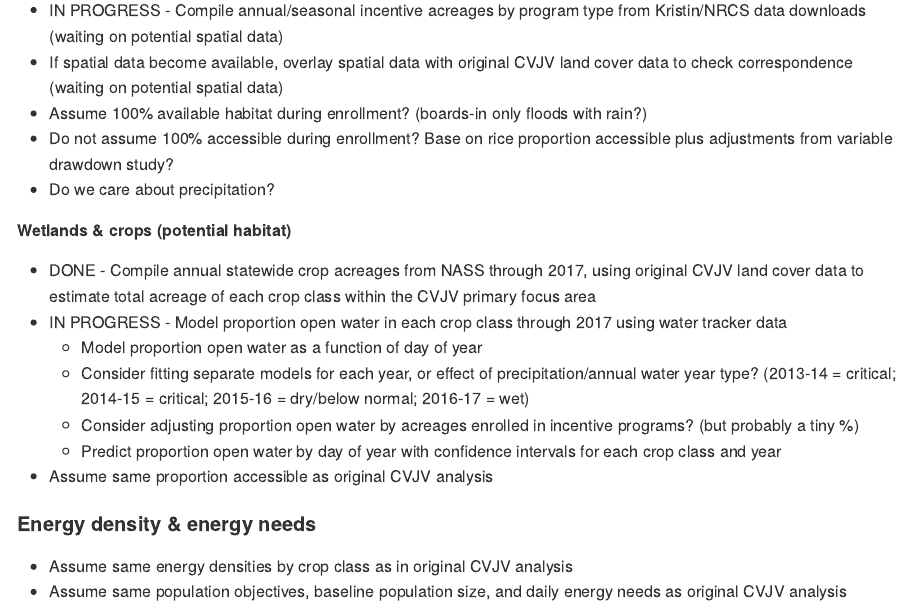
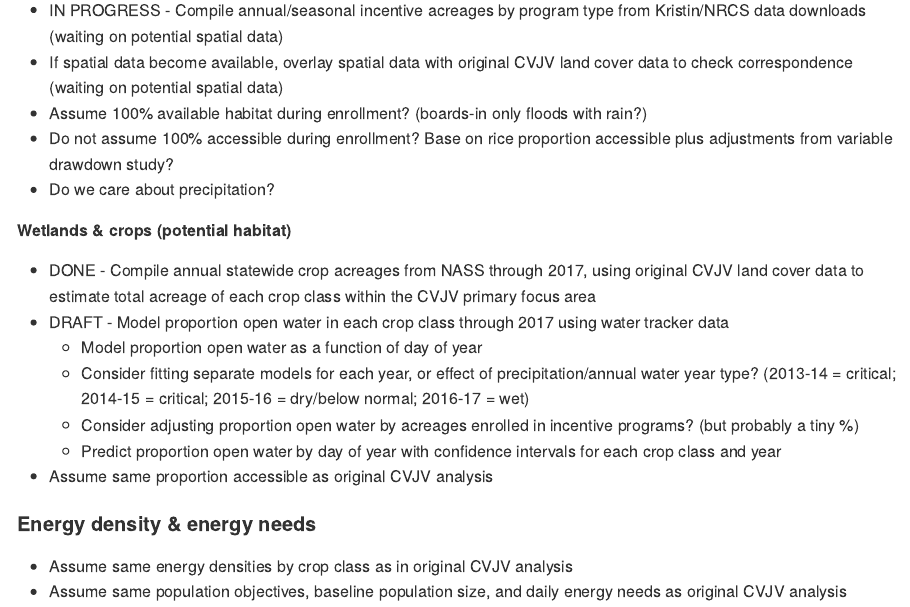
Before and after one commit to pointblue/wetland-incentives-bioenergetics, an R Markdown document (Rmd/README.Rmd): the page in a window 1100 px wide, from 590 px down. The pictures show the output file README.md that the author committed with the source, drawn offline in the style of GitHub.

Commit message:
update progress

```diff
--- a/Rmd/README.Rmd
+++ b/Rmd/README.Rmd
@@ -32,7 +32,7 @@ This repo is for a study of the contribution of wetland incentives programs in t
 
 ##### Wetlands & crops (potential habitat)
 * DONE - Compile annual statewide crop acreages from NASS through 2017, using original CVJV land cover data to estimate total acreage of each crop class within the CVJV primary focus area
-* IN PROGRESS - Model proportion open water in each crop class through 2017 using water tracker data
+* DRAFT - Model proportion open water in each crop class through 2017 using water tracker data
      * Model proportion open water as a function of day of year
      * Consider fitting separate models for each year, or effect of precipitation/annual water year type? (2013-14 = critical; 2014-15 = critical; 2015-16 = dry/below normal; 2016-17 = wet)
      * Consider adjusting proportion open water by acreages enrolled in incentive programs? (but probably a tiny %)
```
Also changed, not shown: README.md.
